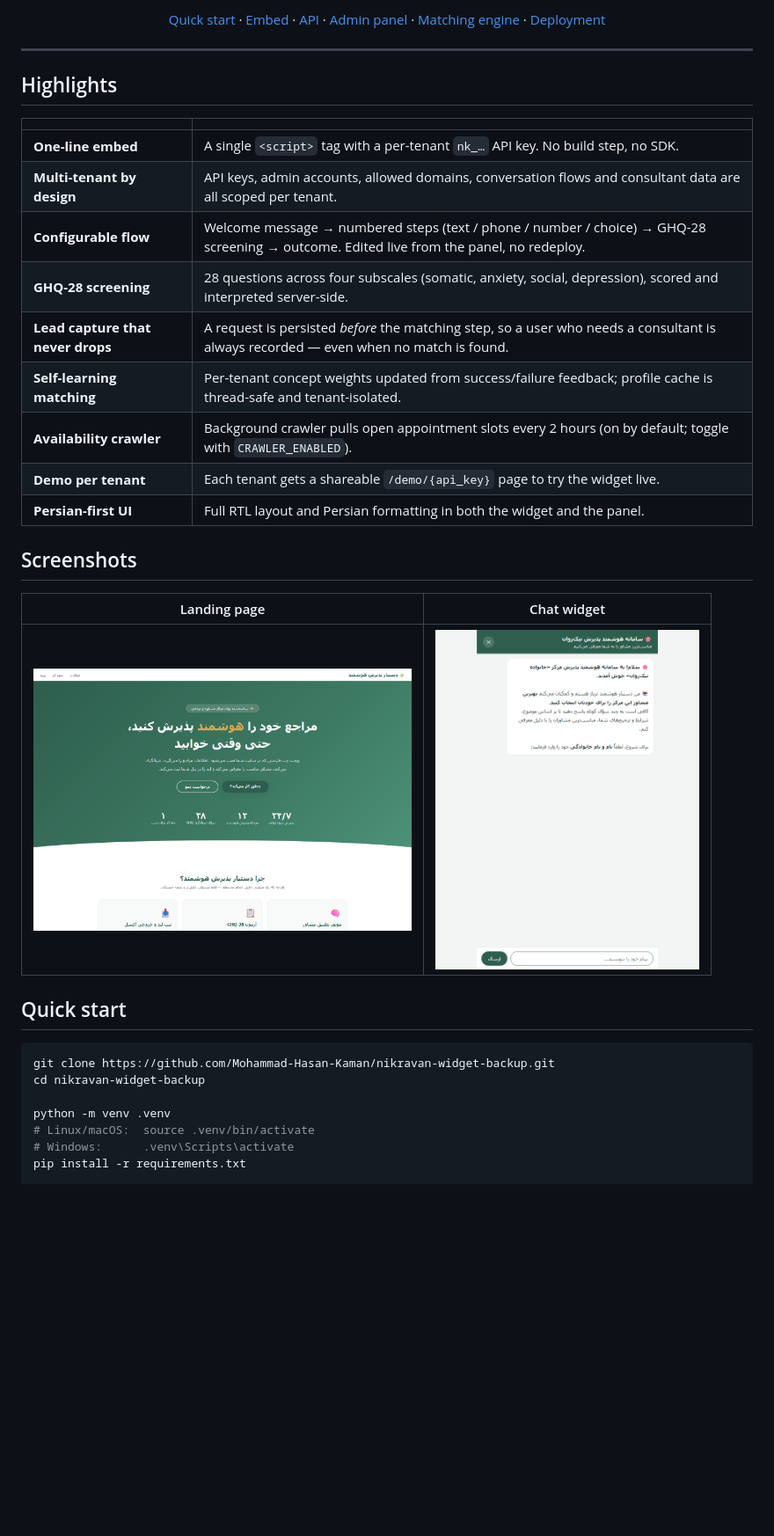
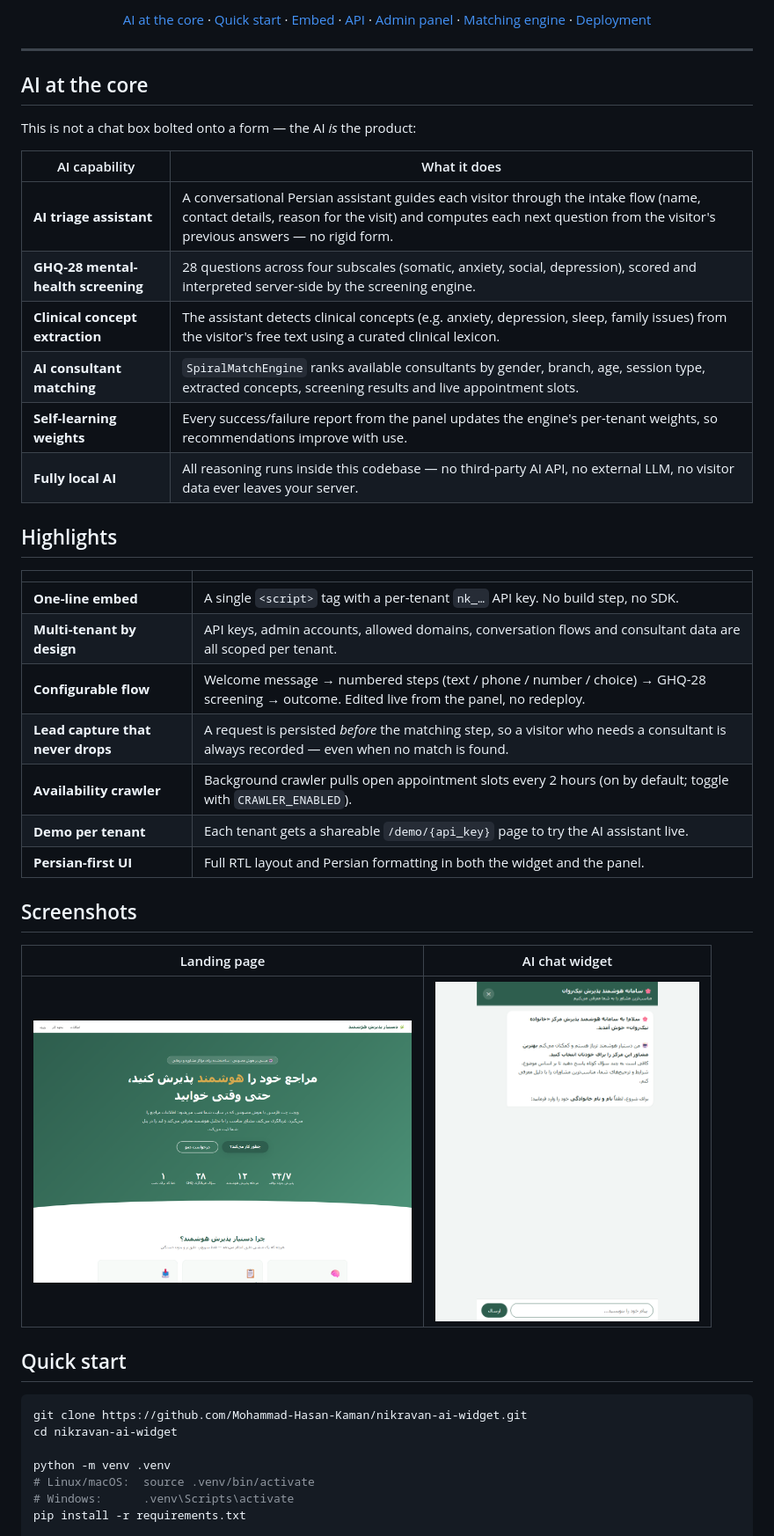
Before and after one commit to Mohammad-Hasan-Kaman/ai-counseling-widget, a Markdown page: README.md, the part around the change printed below. Shown: that part at 88% size. Drawn GitHub-style; pictures changed too: docs/landing.png; blank space fills up the shorter version.

````diff
--- a/README.md
+++ b/README.md
@@ -20,15 +22,29 @@
 </p>
 
 <p align="center">
-  <a href="#-quick-start">Quick start</a> ·
-  <a href="#-embed-on-a-tenant-site">Embed</a> ·
-  <a href="#-api">API</a> ·
-  <a href="#-admin-panel">Admin panel</a> ·
-  <a href="#-matching-engine">Matching engine</a> ·
-  <a href="#-deployment">Deployment</a>
+  <a href="#ai-at-the-core">AI at the core</a> ·
+  <a href="#quick-start">Quick start</a> ·
+  <a href="#embed-on-a-tenant-site">Embed</a> ·
+  <a href="#api">API</a> ·
+  <a href="#admin-panel">Admin panel</a> ·
+  <a href="#matching-engine">Matching engine</a> ·
+  <a href="#deployment">Deployment</a>
 </p>
 
 ---
+
+## AI at the core
+
+This is not a chat box bolted onto a form — the AI *is* the product:
+
+| AI capability | What it does |
+|---|---|
+| **AI triage assistant** | A conversational Persian assistant guides each visitor through the intake flow (name, contact details, reason for the visit) and computes each next question from the visitor's previous answers — no rigid form. |
+| **GHQ-28 mental-health screening** | 28 questions across four subscales (somatic, anxiety, social, depression), scored and interpreted server-side by the screening engine. |
+| **Clinical concept extraction** | The assistant detects clinical concepts (e.g. anxiety, depression, sleep, family issues) from the visitor's free text using a curated clinical lexicon. |
+| **AI consultant matching** | `SpiralMatchEngine` ranks available consultants by gender, branch, age, session type, extracted concepts, screening results and live appointment slots. |
+| **Self-learning weights** | Every success/failure report from the panel updates the engine's per-tenant weights, so recommendations improve with use. |
+| **Fully local AI** | All reasoning runs inside this codebase — no third-party AI API, no external LLM, no visitor data ever leaves your server. |
 
 ## Highlights
 
@@ -37,24 +53,22 @@
 | **One-line embed** | A single `<script>` tag with a per-tenant `nk_…` API key. No build step, no SDK. |
 | **Multi-tenant by design** | API keys, admin accounts, allowed domains, conversation flows and consultant data are all scoped per tenant. |
 | **Configurable flow** | Welcome message → numbered steps (text / phone / number / choice) → GHQ-28 screening → outcome. Edited live from the panel, no redeploy. |
-| **GHQ-28 screening** | 28 questions across four subscales (somatic, anxiety, social, depression), scored and interpreted server-side. |
-| **Lead capture that never drops** | A request is persisted *before* the matching step, so a user who needs a consultant is always recorded — even when no match is found. |
-| **Self-learning matching** | Per-tenant concept weights updated from success/failure feedback; profile cache is thread-safe and tenant-isolated. |
+| **Lead capture that never drops** | A request is persisted *before* the matching step, so a visitor who needs a consultant is always recorded — even when no match is found. |
 | **Availability crawler** | Background crawler pulls open appointment slots every 2 hours (on by default; toggle with `CRAWLER_ENABLED`). |
-| **Demo per tenant** | Each tenant gets a shareable `/demo/{api_key}` page to try the widget live. |
+| **Demo per tenant** | Each tenant gets a shareable `/demo/{api_key}` page to try the AI assistant live. |
 | **Persian-first UI** | Full RTL layout and Persian formatting in both the widget and the panel. |
 
 ## Screenshots
 
-| Landing page | Chat widget |
+| Landing page | AI chat widget |
 |---|---|
 | <img src="docs/landing.png" width="430"> | <img src="docs/widget.png" width="300"> |
 
 ## Quick start
 
 ```bash
-git clone https://github.com/Mohammad-Hasan-Kaman/nikravan-widget-backup.git
-cd nikravan-widget-backup
+git clone https://github.com/Mohammad-Hasan-Kaman/nikravan-ai-widget.git
+cd nikravan-ai-widget
 
 python -m venv .venv
 # Linux/macOS:  source .venv/bin/activate
````
Also changed, not shown: other parts of README.md (+22 -20 lines), CHANGELOG.md (+3 -0 lines), CONTRIBUTING.md (+2 -2 lines), 1 other file.
